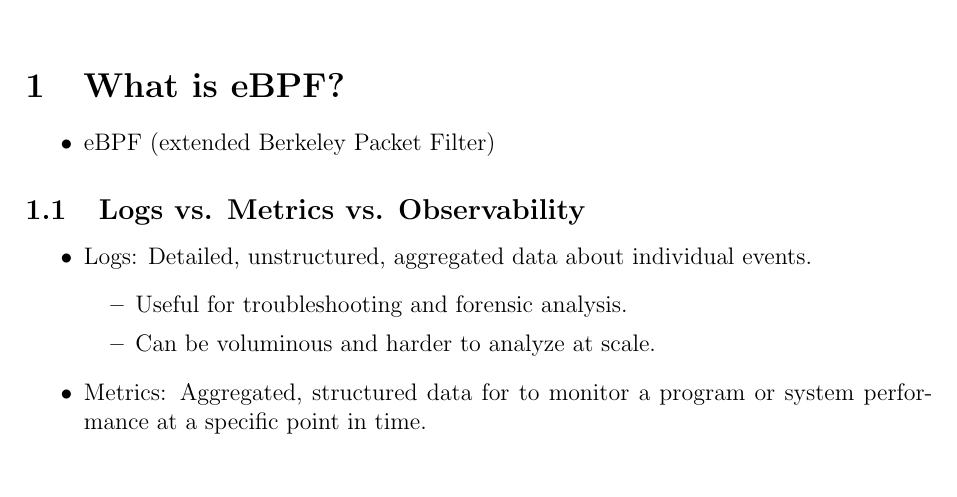
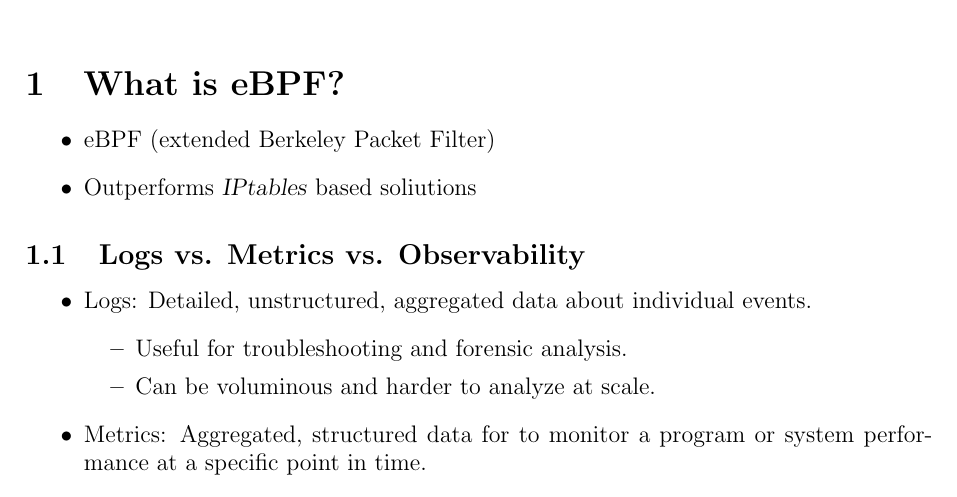
Before and after one commit to tjbronx92/StudyGuides, a LaTeX document (eBPF_and_Cilium/eBPF_tex/eBPF.tex): part of page 1 of 2, cut so that both start at the same text. Compiled offline with pdfLaTeX.

Commit message:
updated What is eBPF section

```diff
--- a/eBPF_and_Cilium/eBPF_tex/eBPF.tex
+++ b/eBPF_and_Cilium/eBPF_tex/eBPF.tex
@@ -12,6 +12,7 @@
 \section{What is eBPF?}
 \begin{itemize}
     \item eBPF (extended Berkeley Packet Filter)
+    \item Outperforms \textsl{IPtables} based soliutions
 \end{itemize}
 
 \subsection{Logs vs. Metrics vs. Observability}
```
Also changed, not shown: eBPF_and_Cilium/eBPF_tex/eBPF.pdf, 4 other files.
